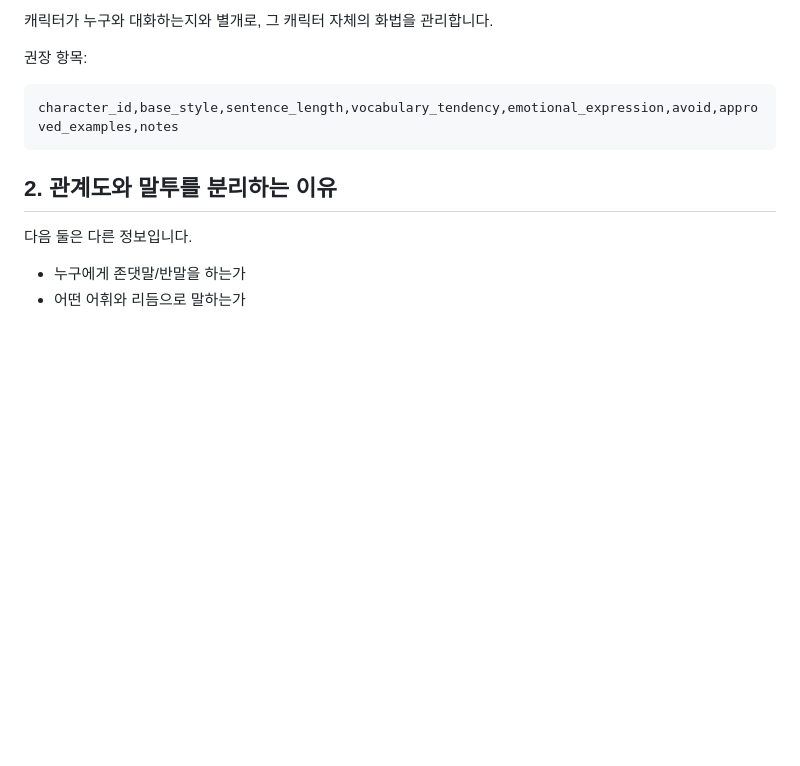
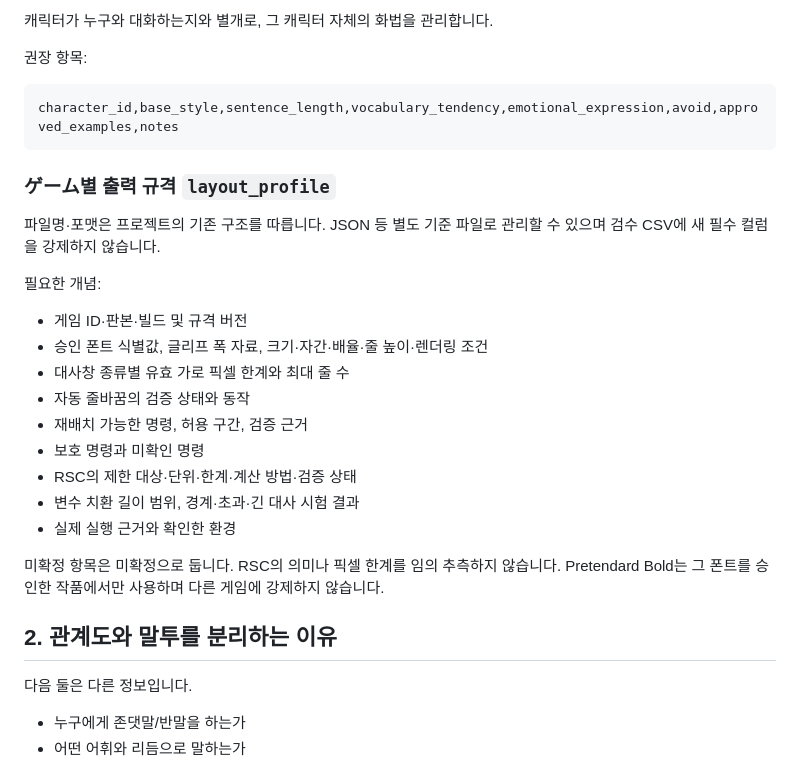
Before and after one commit to Dollars-Archive/Dollars-Archive-kr-localization-archive, a Markdown page: review/REVIEW-DATA-SCHEMA.md, the part around one of its changes. Drawn GitHub-style; blank space fills up the shorter version.

Commit message:
Separate protected control codes from verified movable layout tokens

````diff
--- a/review/REVIEW-DATA-SCHEMA.md
+++ b/review/REVIEW-DATA-SCHEMA.md
@@ -46,6 +48,24 @@ speaker_id,listener_id,relationship,speech_level,address_rule,effective_from,eff
 character_id,base_style,sentence_length,vocabulary_tendency,emotional_expression,avoid,approved_examples,notes
 ```
 
+### ゲーム별 출력 규격 `layout_profile`
+
+파일명·포맷은 프로젝트의 기존 구조를 따릅니다. JSON 등 별도 기준 파일로 관리할 수 있으며 검수 CSV에 새 필수 컬럼을 강제하지 않습니다.
+
+필요한 개념:
+
+- 게임 ID·판본·빌드 및 규격 버전
+- 승인 폰트 식별값, 글리프 폭 자료, 크기·자간·배율·줄 높이·렌더링 조건
+- 대사창 종류별 유효 가로 픽셀 한계와 최대 줄 수
+- 자동 줄바꿈의 검증 상태와 동작
+- 재배치 가능한 명령, 허용 구간, 검증 근거
+- 보호 명령과 미확인 명령
+- RSC의 제한 대상·단위·한계·계산 방법·검증 상태
+- 변수 치환 길이 범위, 경계·초과·긴 대사 시험 결과
+- 실제 실행 근거와 확인한 환경
+
+미확정 항목은 미확정으로 둡니다. RSC의 의미나 픽셀 한계를 임의 추측하지 않습니다. Pretendard Bold는 그 폰트를 승인한 작품에서만 사용하며 다른 게임에 강제하지 않습니다.
+
 ## 2. 관계도와 말투를 분리하는 이유
 
 다음 둘은 다른 정보입니다.
````
Also changed, not shown: other parts of review/REVIEW-DATA-SCHEMA.md (+31 -12 lines).
